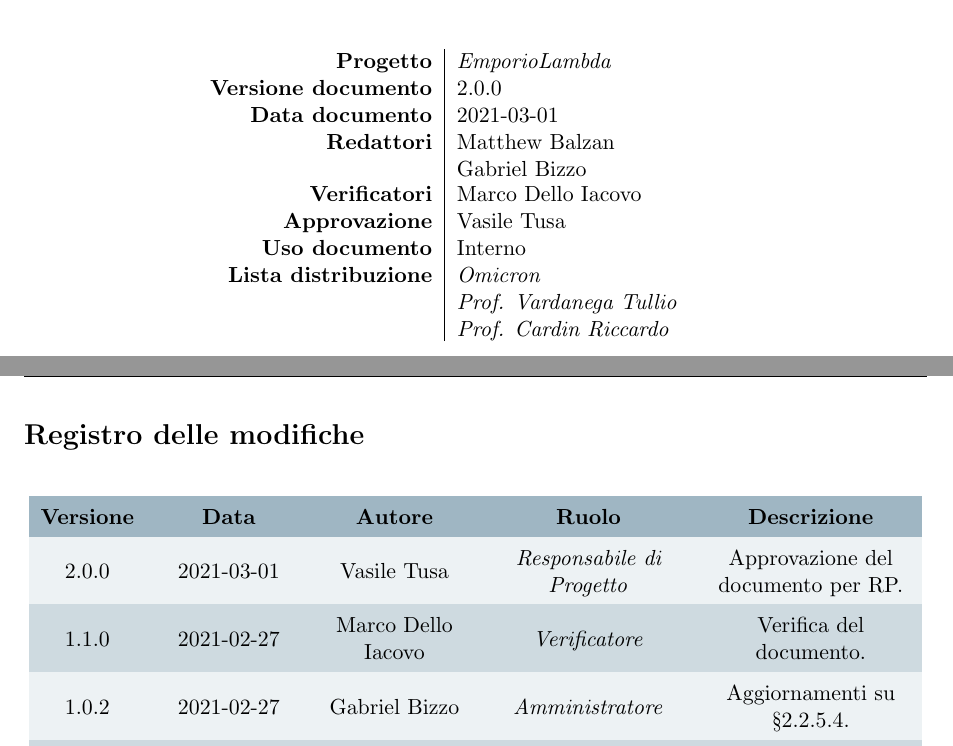
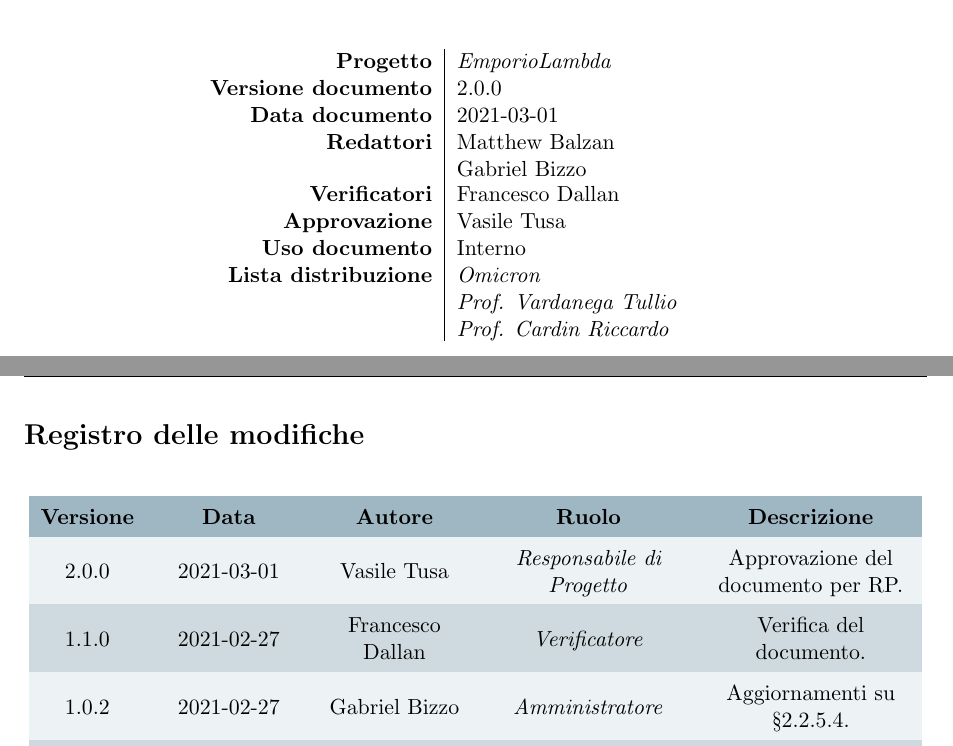
Before and after one commit to Omicron-Team/Documentazione, a LaTeX document (DocumentazioneInterna/NormeDiProgetto/NormeDiProgetto.tex, which reads DocumentazioneInterna/NormeDiProgetto/res/DiarioModifiche.tex, DocumentazioneInterna/NormeDiProgetto/res/command.tex): two parts of pages 1 and 2 of 46, joined at a grey line, cut so that both start at the same text. Compiled offline with pdfLaTeX.

Commit message:
fix verificatore

```diff
--- a/DocumentazioneInterna/NormeDiProgetto/res/DiarioModifiche.tex
+++ b/DocumentazioneInterna/NormeDiProgetto/res/DiarioModifiche.tex
@@ -15,7 +15,7 @@
 \textbf{Descrizione}\\
 \endhead
 2.0.0 & 2021-03-01 & \VAS & \respProg & Approvazione del documento per RP.\\
-1.1.0 & 2021-02-27 & \MDI & \verifProg & Verifica del documento.\\
+1.1.0 & 2021-02-27 & \FD & \verifProg & Verifica del documento.\\
 1.0.2 & 2021-02-27 & \GB & \ammProg & Aggiornamenti su §2.2.5.4.\\
 1.0.1 & 2021-02-25 & \MB & \ammProg & Aggiornamenti su §2.2.6.6, §3.2.4.3 e §4.1.6.\\
 1.0.0 & 2021-01-10 & \MB & \respProg & Approvazione del documento per RR.\\
--- a/DocumentazioneInterna/NormeDiProgetto/res/command.tex
+++ b/DocumentazioneInterna/NormeDiProgetto/res/command.tex
@@ -16,7 +16,7 @@
 
 %%INSERIRE IL/I NOME DEI VERIFICATORI CHE HANNO VERIFICATO IL DOCUMENTO
 \newcommand{\verificatori}{
-	\MDI
+	\FD
 }
 
 %%INSERIRE IL NOME DI CHI HA APPROVATO IL DOCUMENTO
```
